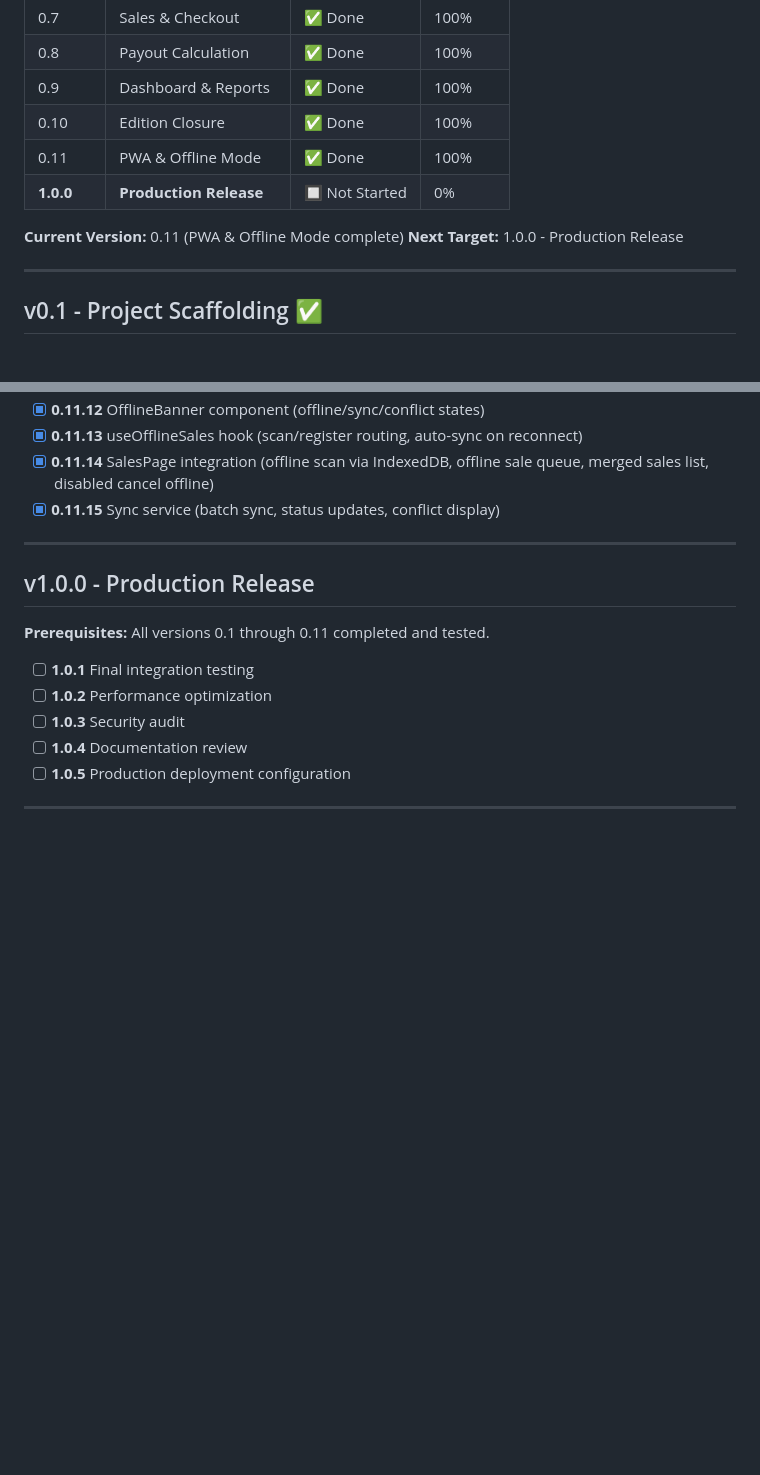
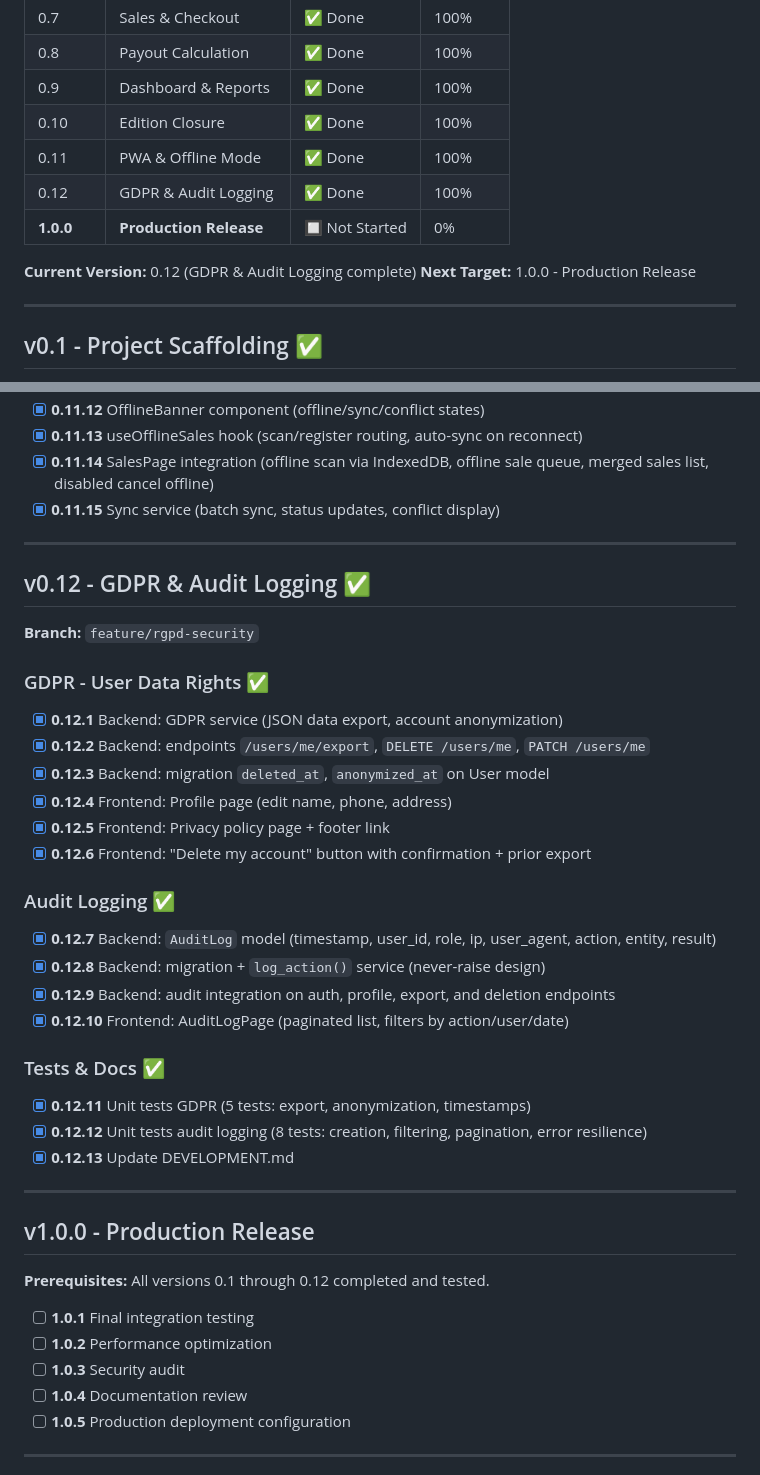
Before and after one commit to ALPE-Plaisance-du-Touch/Gestionnaire-de-Bourse-ALPE, a Markdown page: DEVELOPMENT.md, 2 parts joined by grey strips. GitHub-like rendering; blank space fills up the shorter version.

```diff
--- a/DEVELOPMENT.md
+++ b/DEVELOPMENT.md
@@ -25,9 +25,10 @@ Each functional milestone increments the minor version (0.1 → 0.2 → ... →
 | 0.9 | Dashboard & Reports | ✅ Done | 100% |
 | 0.10 | Edition Closure | ✅ Done | 100% |
 | 0.11 | PWA & Offline Mode | ✅ Done | 100% |
+| 0.12 | GDPR & Audit Logging | ✅ Done | 100% |
 | **1.0.0** | **Production Release** | 🔲 Not Started | 0% |
 
-**Current Version:** 0.11 (PWA & Offline Mode complete)
+**Current Version:** 0.12 (GDPR & Audit Logging complete)
 **Next Target:** 1.0.0 - Production Release
 
 ---
@@ -445,9 +446,34 @@ Each functional milestone increments the minor version (0.1 → 0.2 → ... →
 
 ---
 
+## v0.12 - GDPR & Audit Logging ✅
+
+**Branch:** `feature/rgpd-security`
+
+### GDPR - User Data Rights ✅
+- [x] **0.12.1** Backend: GDPR service (JSON data export, account anonymization)
+- [x] **0.12.2** Backend: endpoints `/users/me/export`, `DELETE /users/me`, `PATCH /users/me`
+- [x] **0.12.3** Backend: migration `deleted_at`, `anonymized_at` on User model
+- [x] **0.12.4** Frontend: Profile page (edit name, phone, address)
+- [x] **0.12.5** Frontend: Privacy policy page + footer link
+- [x] **0.12.6** Frontend: "Delete my account" button with confirmation + prior export
+
+### Audit Logging ✅
+- [x] **0.12.7** Backend: `AuditLog` model (timestamp, user_id, role, ip, user_agent, action, entity, result)
+- [x] **0.12.8** Backend: migration + `log_action()` service (never-raise design)
+- [x] **0.12.9** Backend: audit integration on auth, profile, export, and deletion endpoints
+- [x] **0.12.10** Frontend: AuditLogPage (paginated list, filters by action/user/date)
+
+### Tests & Docs ✅
+- [x] **0.12.11** Unit tests GDPR (5 tests: export, anonymization, timestamps)
+- [x] **0.12.12** Unit tests audit logging (8 tests: creation, filtering, pagination, error resilience)
+- [x] **0.12.13** Update DEVELOPMENT.md
+
+---
+
 ## v1.0.0 - Production Release
 
-**Prerequisites:** All versions 0.1 through 0.11 completed and tested.
+**Prerequisites:** All versions 0.1 through 0.12 completed and tested.
 
 - [ ] **1.0.1** Final integration testing
 - [ ] **1.0.2** Performance optimization
```
Also changed, not shown: PLAN.md (+19 -18 lines).
